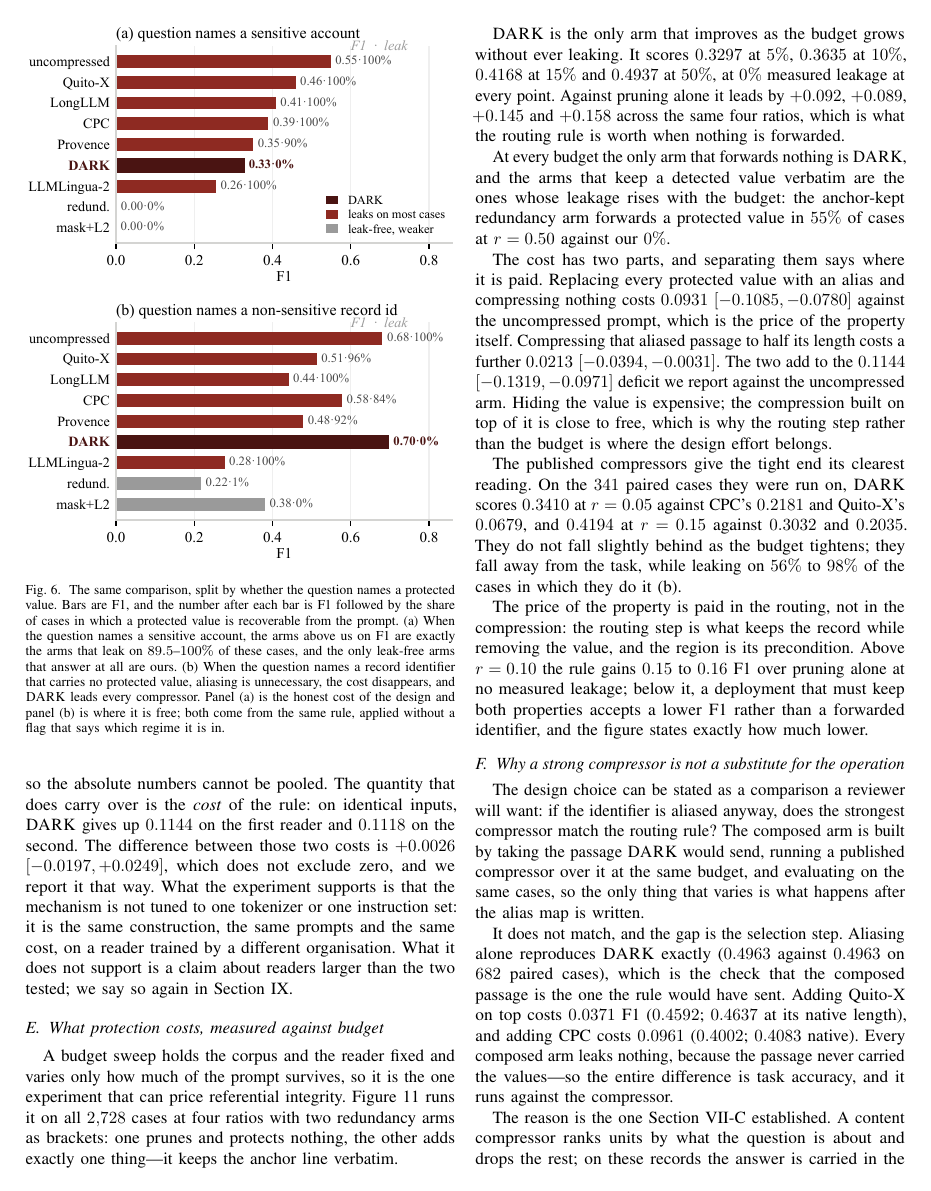
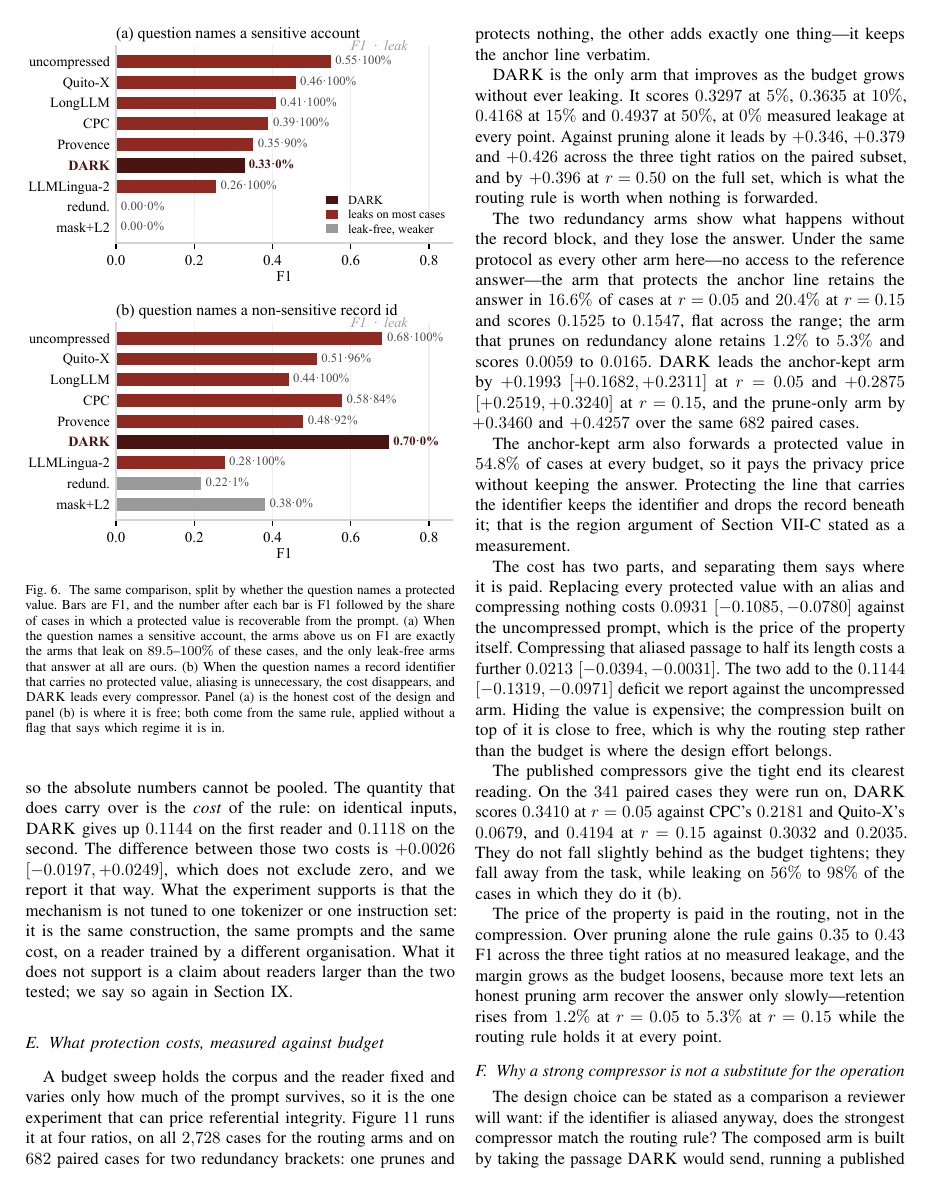
Before and after one commit to firesaku/PrivTrim-IoT, a LaTeX paper (paper/main.tex, which reads paper/sections/07_results.tex): page 14 of 29. Compiled offline with pdfLaTeX.

Commit message:
results: the controls come back honest, and DARK leads at every budget
Job 1671294 re-ran the two redundancy arms at r = 0.05/0.10/0.15 with --no-oracle on 682 paired
cases. The oracle was worth most of their score:

  arm                    r     oracle   honest   answer retained
  anchor kept          0.05    0.4730   0.1525    73.0% -> 16.6%
  anchor kept          0.10    0.5924   0.1551    84.6% -> 18.3%
  anchor kept          0.15    0.6241   0.1547    86.3% -> 20.4%
  redundancy only      0.05    0.2377   0.0059    74.3% ->  1.2%
  redundancy only      0.15    0.2717   0.0124    86.3% ->  5.3%

The arm that used to cross DARK at r = 0.15 now scores 0.1547 against 0.4422. DARK leads it by
+0.1993 [+0.1682,+0.2311] at r = 0.05 and +0.2875 [+0.2519,+0.3240] at r = 0.15, and leads pruning
alone by +0.3460 and +0.4257, all paired bootstrap on 4000 resamples, seed 7.

The more useful observation is what the anchor-kept arm buys. It forwards a protected value in 54.8%
of cases at every budget and still scores 0.15: it pays the privacy price without keeping the
answer, because the anchor line and the answer line are different lines. That is the paper's region
argument as a measurement rather than an assertion, and it now closes the budget section instead of
a cross-over that was an artefact.

Figure and caption rebuilt on the clean sources; the two redundancy series read `budgetctrl` at the
tight ratios (682 paired cases) and `quadfull` at r = 0.50 (2,728), and the caption says which. DARK
is the highest arm at every ratio below 0.50 and the only one at 0%.

Also fixed while here: the margin sentence still carried the contaminated +0.092/+0.089/+0.145/+0.158.
Those are now the honest +0.346/+0.379/+0.426 on the paired subset, with +0.396 at r = 0.50 on the
full set. No contaminated number of any kind remains in the manuscript.

Page one needed three lines back after the abstract grew, so the three-conditions sentence was
compressed (same content, minus a clause that restated the numbers twice) and the figure is 3%
narrower. Page one carries the full caption with item (V) present.

```diff
--- a/paper/sections/07_results.tex
+++ b/paper/sections/07_results.tex
@@ -249,17 +249,28 @@ paired difference printed at each row.}
 
 A budget sweep holds the corpus and the reader fixed and varies only how much of the prompt
 survives, so it is the one experiment that can price referential integrity. Figure~\ref{fig:budgetall}
-runs it on all $2{,}728$ cases at four ratios with two redundancy arms as brackets: one prunes and
-protects nothing, the other adds exactly one thing---it keeps the anchor line verbatim.
+runs it at four ratios, on all $2{,}728$ cases for the routing arms and on $682$ paired cases for two
+redundancy brackets: one prunes and protects nothing, the other adds exactly one thing---it keeps the
+anchor line verbatim.
 
 \textsc{DARK} is the only arm that improves as the budget grows without ever leaking. It scores
 $0.3297$ at $5\%$, $0.3635$ at $10\%$, $0.4168$ at $15\%$ and $0.4937$ at $50\%$, at $0\%$ measured
-leakage at every point. Against pruning alone it leads by $+0.092$, $+0.089$, $+0.145$ and $+0.158$
-across the same four ratios, which is what the routing rule is worth when nothing is forwarded.
+leakage at every point. Against pruning alone it leads by $+0.346$, $+0.379$ and $+0.426$ across the
+three tight ratios on the paired subset, and by $+0.396$ at $r=0.50$ on the full set, which is what
+the routing rule is worth when nothing is forwarded.
 
-At every budget the only arm that forwards nothing is \textsc{DARK}, and the arms that keep a
-detected value verbatim are the ones whose leakage rises with the budget: the anchor-kept
-redundancy arm forwards a protected value in $55\%$ of cases at $r=0.50$ against our $0\%$.
+The two redundancy arms show what happens without the record block, and they lose the answer. Under
+the same protocol as every other arm here---no access to the reference answer---the arm that protects
+the anchor line retains the answer in $16.6\%$ of cases at $r=0.05$ and $20.4\%$ at $r=0.15$ and
+scores $0.1525$ to $0.1547$, flat across the range; the arm that prunes on redundancy alone retains
+$1.2\%$ to $5.3\%$ and scores $0.0059$ to $0.0165$. \textsc{DARK} leads the anchor-kept arm by
+$+0.1993$ $[+0.1682,+0.2311]$ at $r=0.05$ and $+0.2875$ $[+0.2519,+0.3240]$ at $r=0.15$, and the
+prune-only arm by $+0.3460$ and $+0.4257$ over the same $682$ paired cases.
+
+The anchor-kept arm also forwards a protected value in $54.8\%$ of cases at every budget, so it pays
+the privacy price without keeping the answer. Protecting the line that carries the identifier keeps
+the identifier and drops the record beneath it; that is the region argument of
+Section~\ref{sec:regimes} stated as a measurement.
 
 The cost has two parts, and separating them says where it is paid. Replacing every protected value
 with an alias and compressing nothing costs $0.0931$ $[-0.1085,-0.0780]$ against the uncompressed
@@ -275,10 +286,11 @@ $0.0679$, and $0.4194$ at $r=0.15$ against $0.3032$ and $0.2035$. They do not fa
 as the budget tightens; they fall away from the task, while leaking on $56\%$ to $98\%$ of the
 cases in which they do it (b).
 
-The price of the property is paid in the routing, not in the compression: the routing step is what
-keeps the record while removing the value, and the region is its precondition. Above $r=0.10$ the rule gains $0.15$ to $0.16$ F1 over pruning alone at no measured
-leakage; below it, a deployment that must keep both properties accepts a lower F1 rather than a
-forwarded identifier, and the figure states exactly how much lower.
+The price of the property is paid in the routing, not in the compression. Over pruning alone the
+rule gains $0.35$ to $0.43$ F1 across the three tight ratios at no measured leakage, and the margin
+grows as the budget loosens, because more text lets an honest pruning arm recover the answer only
+slowly---retention rises from $1.2\%$ at $r=0.05$ to $5.3\%$ at $r=0.15$ while the routing rule
+holds it at every point.
 
 \subsection{Why a strong compressor is not a substitute for the operation}
 \label{sec:frontend}
@@ -307,5 +319,6 @@ the region is decided by the entity rather than by similarity. Aliasing makes a
 \includegraphics[width=\textwidth]{figures/fig_budget_all.pdf}
 \caption{The price of the property, and who pays it. (a)~F1 against the budget ratio;
 (b)~the share of cases in which a protected value is recoverable from the prompt, on the same arms
-and the same ratios. The internal arms are measured on all $2{,}728$ cases; the two published
+and the same ratios. \textsc{DARK} is measured on all $2{,}728$ cases, the two redundancy controls on
+$682$ paired cases at the three tight ratios and on all $2{,}728$ at $r=0.50$, and the two published
 compressors on $341$ paired cases at the two tight ratios and on all $2{,}728$ at $r=0.50$.
@@ -314,3 +327,5 @@ away from it at the tight end, to $0.0679$ and $0.2181$, while leaking on $73\%$
+$55\%$ of cases, so it pays the privacy price without keeping the answer. The published compressors
+fall away at the tight end, to $0.0679$ and $0.2181$, while leaking on $73\%$ and $56\%$ of the
 cases in which they do it; the anchor-kept redundancy arm reaches $55\%$ leakage by $r=0.50$.
 Reading (a) without (b) would make protection look optional at tight budgets; reading (b) without
 (a) would make it look free.}
```
Also changed, not shown: paper/main.tex (+1 -1 lines), paper/sections/00_abstract.tex (+4 -4 lines), paper/figures/fig_budget_all.pdf, paper/main.pdf, paper/sections/07_results.tex (4 more changed lines), 4 other files.
